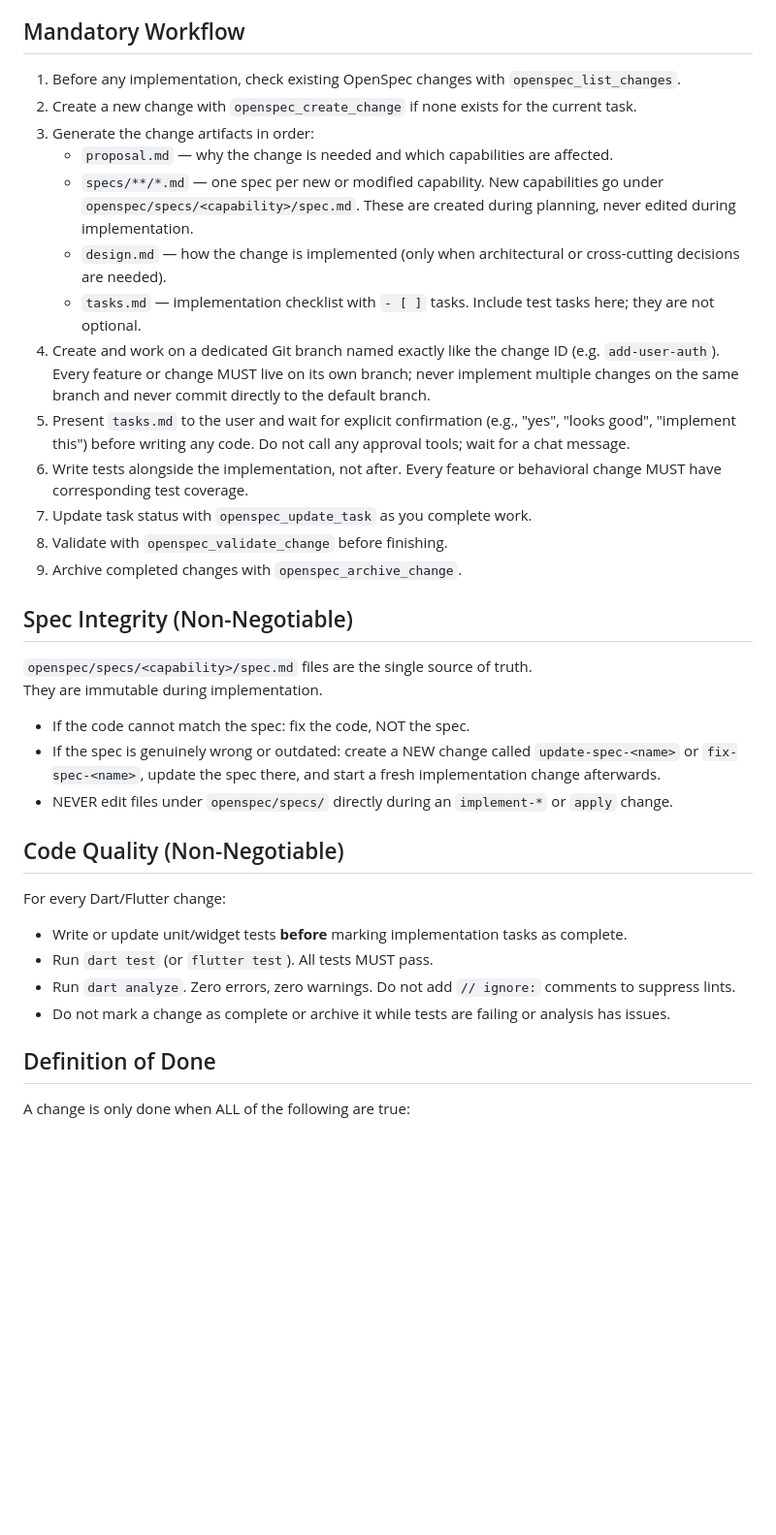
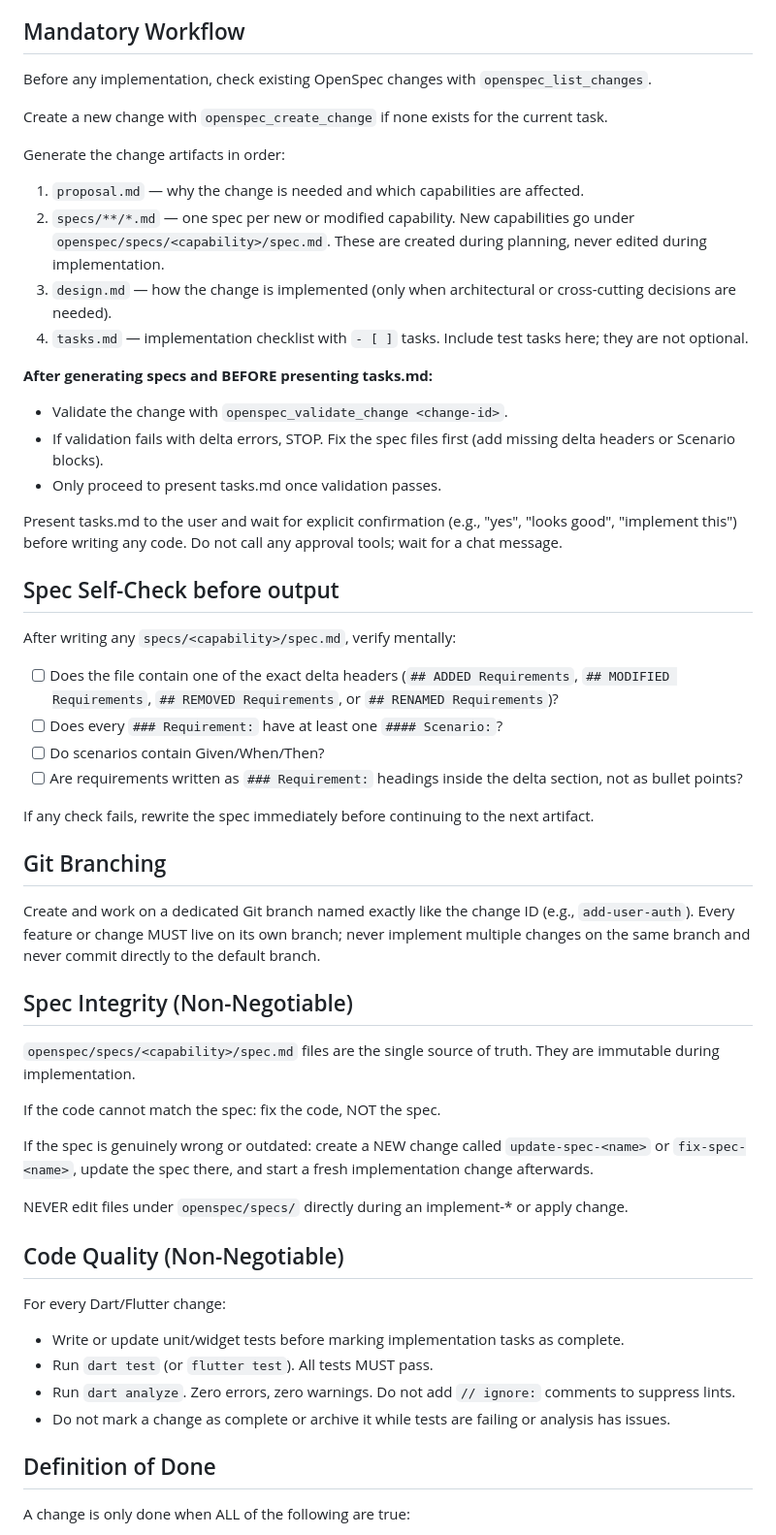
Before and after one commit to Nadyita/bgg-meeple, a Markdown page: AGENT.md, the part around one of its changes. Shown at 97% size. Drawn GitHub-style; blank space fills up the shorter version.

Commit message:
Update AGENT.md with OpenSpec delta format and workflow refinements

```diff
--- a/AGENT.md
+++ b/AGENT.md
@@ -15,56 +70,56 @@ You MUST follow the workflow below.
 
 ## Mandatory Workflow
 
-1. Before any implementation, check existing OpenSpec changes with
-   `openspec_list_changes`.
-2. Create a new change with `openspec_create_change` if none exists for the
-   current task.
-3. Generate the change artifacts in order:
-   - `proposal.md` — why the change is needed and which capabilities are
-     affected.
-   - `specs/**/*.md` — one spec per new or modified capability. New
-     capabilities go under `openspec/specs/<capability>/spec.md`. These are
-     created during planning, never edited during implementation.
-   - `design.md` — how the change is implemented (only when architectural
-     or cross-cutting decisions are needed).
-   - `tasks.md` — implementation checklist with `- [ ]` tasks. Include
-     test tasks here; they are not optional.
-4. Create and work on a dedicated Git branch named exactly like the
-   change ID (e.g. `add-user-auth`). Every feature or change MUST live on
-   its own branch; never implement multiple changes on the same branch and
-   never commit directly to the default branch.
-5. Present `tasks.md` to the user and wait for explicit confirmation
-   (e.g., "yes", "looks good", "implement this") before writing any code.
-   Do not call any approval tools; wait for a chat message.
-6. Write tests alongside the implementation, not after. Every feature or
-   behavioral change MUST have corresponding test coverage.
-7. Update task status with `openspec_update_task` as you complete work.
-8. Validate with `openspec_validate_change` before finishing.
-9. Archive completed changes with `openspec_archive_change`.
+Before any implementation, check existing OpenSpec changes with `openspec_list_changes`.
+
+Create a new change with `openspec_create_change` if none exists for the current task.
+
+Generate the change artifacts in order:
+
+1. `proposal.md` — why the change is needed and which capabilities are affected.
+2. `specs/**/*.md` — one spec per new or modified capability. New capabilities go under `openspec/specs/<capability>/spec.md`. These are created during planning, never edited during implementation.
+3. `design.md` — how the change is implemented (only when architectural or cross-cutting decisions are needed).
+4. `tasks.md` — implementation checklist with `- [ ]` tasks. Include test tasks here; they are not optional.
+
+**After generating specs and BEFORE presenting tasks.md:**
+- Validate the change with `openspec_validate_change <change-id>`.
+- If validation fails with delta errors, STOP. Fix the spec files first (add missing delta headers or Scenario blocks).
+- Only proceed to present tasks.md once validation passes.
+
+Present tasks.md to the user and wait for explicit confirmation (e.g., "yes", "looks good", "implement this") before writing any code. Do not call any approval tools; wait for a chat message.
+
+## Spec Self-Check before output
+
+After writing any `specs/<capability>/spec.md`, verify mentally:
+- [ ] Does the file contain one of the exact delta headers (`## ADDED Requirements`, `## MODIFIED Requirements`, `## REMOVED Requirements`, or `## RENAMED Requirements`)?
+- [ ] Does every `### Requirement:` have at least one `#### Scenario:`?
+- [ ] Do scenarios contain Given/When/Then?
+- [ ] Are requirements written as `### Requirement:` headings inside the delta section, not as bullet points?
+
+If any check fails, rewrite the spec immediately before continuing to the next artifact.
+
+## Git Branching
+
+Create and work on a dedicated Git branch named exactly like the change ID (e.g., `add-user-auth`). Every feature or change MUST live on its own branch; never implement multiple changes on the same branch and never commit directly to the default branch.
 
 ## Spec Integrity (Non-Negotiable)
 
-`openspec/specs/<capability>/spec.md` files are the single source of truth.
-They are immutable during implementation.
+`openspec/specs/<capability>/spec.md` files are the single source of truth. They are immutable during implementation.
 
-- If the code cannot match the spec: fix the code, NOT the spec.
-- If the spec is genuinely wrong or outdated: create a NEW change
-  called `update-spec-<name>` or `fix-spec-<name>`, update the spec there,
-  and start a fresh implementation change afterwards.
-- NEVER edit files under `openspec/specs/` directly during an
-  `implement-*` or `apply` change.
+If the code cannot match the spec: fix the code, NOT the spec.
+
+If the spec is genuinely wrong or outdated: create a NEW change called `update-spec-<name>` or `fix-spec-<name>`, update the spec there, and start a fresh implementation change afterwards.
+
+NEVER edit files under `openspec/specs/` directly during an implement-* or apply change.
 
 ## Code Quality (Non-Negotiable)
 
 For every Dart/Flutter change:
 
-- Write or update unit/widget tests **before** marking implementation tasks
-  as complete.
+- Write or update unit/widget tests before marking implementation tasks as complete.
 - Run `dart test` (or `flutter test`). All tests MUST pass.
-- Run `dart analyze`. Zero errors, zero warnings. Do not add
-  `// ignore:` comments to suppress lints.
-- Do not mark a change as complete or archive it while tests are failing
-  or analysis has issues.
+- Run `dart analyze`. Zero errors, zero warnings. Do not add `// ignore:` comments to suppress lints.
+- Do not mark a change as complete or archive it while tests are failing or analysis has issues.
 
 ## Definition of Done
 
```
Also changed, not shown: other parts of AGENT.md (+64 -9 lines).
